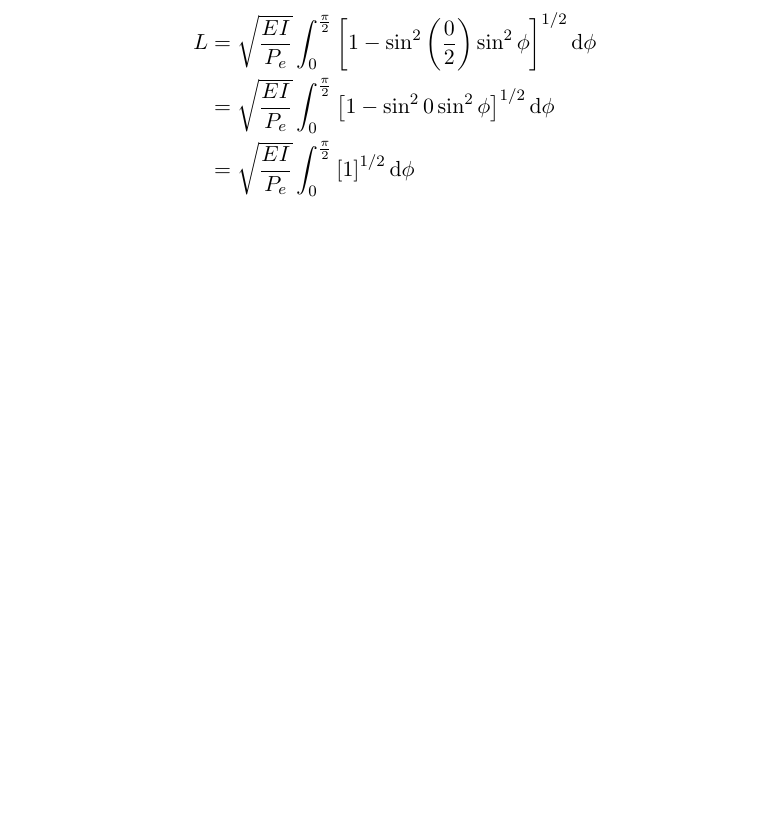
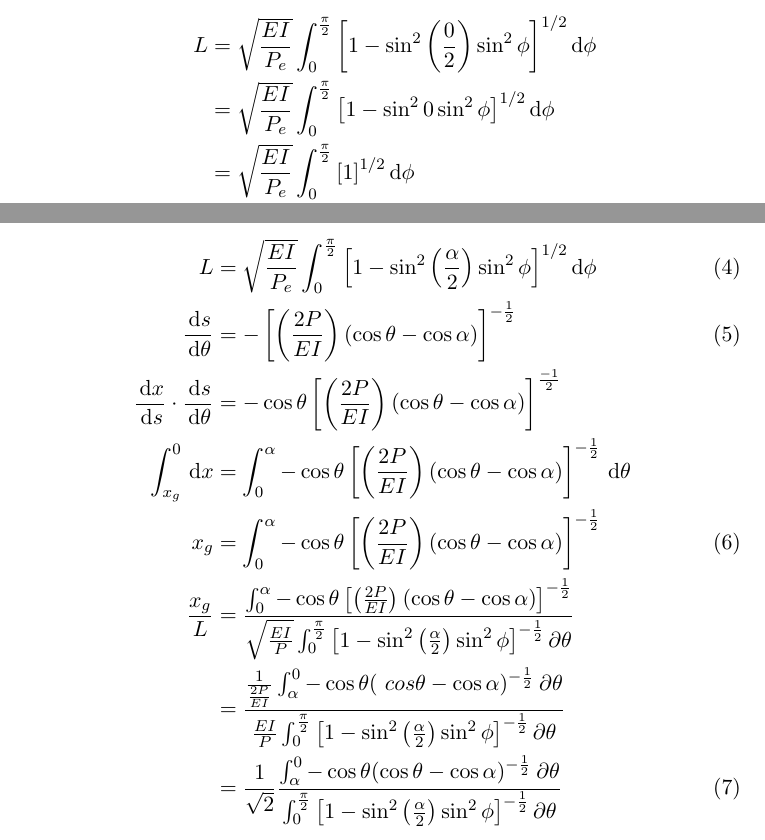
Before and after one commit to TliYou/MECH3750-Ass1, a LaTeX document (documentation.tex): part of page 3 of 5 before the commit and two parts of pages 3 and 5 of 5 after it, the two joined at a grey line, cut so that both start at the same text, the shorter picture padded with empty space. Compiled offline with pdfLaTeX.

Commit message:
Added equations for x_g on L to documentation

```diff
--- a/documentation.tex
+++ b/documentation.tex
@@ -93,7 +93,7 @@ rod is vertical
 \alpha = 0 \text{ when } P = P_e
 \end{equation}
 the equation can be simplified
-n
+
 \begin{align}
 L & =
 \sqrt{\frac{EI}{P_e}}
@@ -144,5 +144,40 @@ compared to the module provided by SciPy.
 
 %%%%%%%%%%%%%%%%%%%%%%%%%%%%%%%%%% TASK 3 %%%%%%%%%%%%%%%%%%%%%%%%%%%%%%%%%%%%%%
 \section*{Task 3}
+
+\begin{align}
+L & =
+\sqrt{\frac{EI}{P_e}}
+\int_0^{\frac{\pi}{2}}
+    {\displaystyle{\left[
+        1-\sin^2{\left(\frac{\alpha}{2}\right)}\sin^2{\phi}
+    \right]^{1/2}}}
+\ud \phi \\
+\frac{\ud s}{\ud \theta} & = -\left [ \left(\frac{2P}{EI}\right)
+			(\cos{\theta}- \cos{\alpha}) \right ]^{-\frac{1}{2}} \\
+\frac{\ud x} {\ud s} \cdot \frac{\ud s} {\ud \theta} & =
+			- \cos{\theta} \left [\left (\frac {2P}{EI}\right ) (\cos{\theta}-
+					\cos{\alpha}) \right ]^\frac{-1}{2} \notag\\
+\int_{x_g}^{0} \ud x & = \int_{0}^{\alpha} - \cos{\theta} \left [ \left(
+			\frac{2P}{EI} \right )\left (\cos{\theta} - \cos{\alpha} \right )
+					\right ]^{-\frac{1}{2}} \ud \theta \notag\\
+x_g & = \int_{0}^{\alpha} - \cos{\theta} \left [ \left(\frac{2P}{EI} \right )
+			\left (\cos{\theta} - \cos{\alpha} \right )\right ]^{-\frac{1}{2}}
+			\\
+\frac{x_g}{L} & = \frac {\int_{0}^{\alpha} - \cos{\theta} \left [ \left
+(\frac{2P}{EI} \right)\left (\cos{\theta} - \cos{\alpha} \right )
+\right ]^{-\frac{1}{2}}}{\sqrt {\frac {EI}{P}} \int_{0}^{\frac{\pi}{2}}\left[1
+- \sin^2\left({\frac {\alpha}{2}} \right )\sin^2 {\phi} \right]^{- \frac{1}{2}}
+\partial \theta} \notag\\
+& = \frac {\frac {1}{\frac {2P}{EI}} \int_{\alpha}^{0} -\cos{\theta}(\
+cos{\theta} - \cos{\alpha})^{- \frac{1}{2}}\: \partial \theta} {{\frac {EI}{P}}
+ \int_{0}^{\frac{\pi}{2}}\left[1 - \sin^2\left({\frac {\alpha}{2}} \right )
+ \sin^2 {\phi} \right]^{- \frac{1}{2}}\partial \theta} \notag\\
+ & = \frac {1}{\sqrt{2}} \frac {\int_{\alpha}^{0} -\cos{\theta}(\cos{\theta}
+ - \cos{\alpha})^{- \frac{1}{2}}\: \partial \theta} {\int_{0}^{\frac{\pi}{2}}
+ \left[1 - \sin^2\left({\frac {\alpha}{2}} \right ) \sin^2 {\phi} \right]^{-
+ \frac{1}{2}}\partial \theta}
+\end{align}
+
 \clearpage
 \end{document}
```
